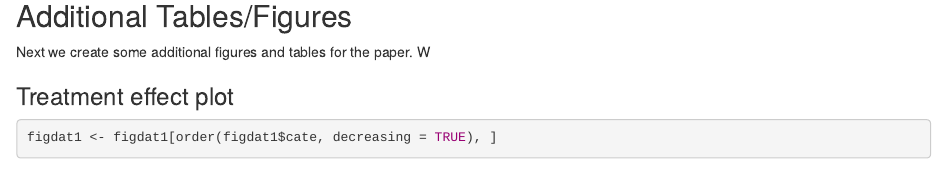
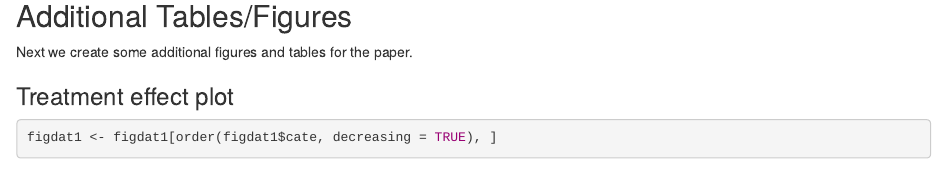
Before and after one commit to harhay-lab/Covid-Steroid-HTE, an R Markdown document (hte-analysis-cv-saved_AG.Rmd): the page in a window 1100 px wide, from 18130 px down. Rendered offline with R 4.5, knitr and Pandoc, with nearby package versions; drawn as R Markdown's standard HTML page in place of the format the file asks for; some code elsewhere in the file could not run offline.

Commit message:
Fix typo

```diff
--- a/hte-analysis-cv-saved_AG.Rmd
+++ b/hte-analysis-cv-saved_AG.Rmd
@@ -590,9 +590,7 @@ If several points lie beyond the dark blue line or further, consider using more
 
 ## Additional Tables/Figures
 
-Next we create some additional figures and tables for the paper. W
-
-
+Next we create some additional figures and tables for the paper.
 
 ### Treatment effect plot
 
```
Also changed, not shown: 1 other file.
